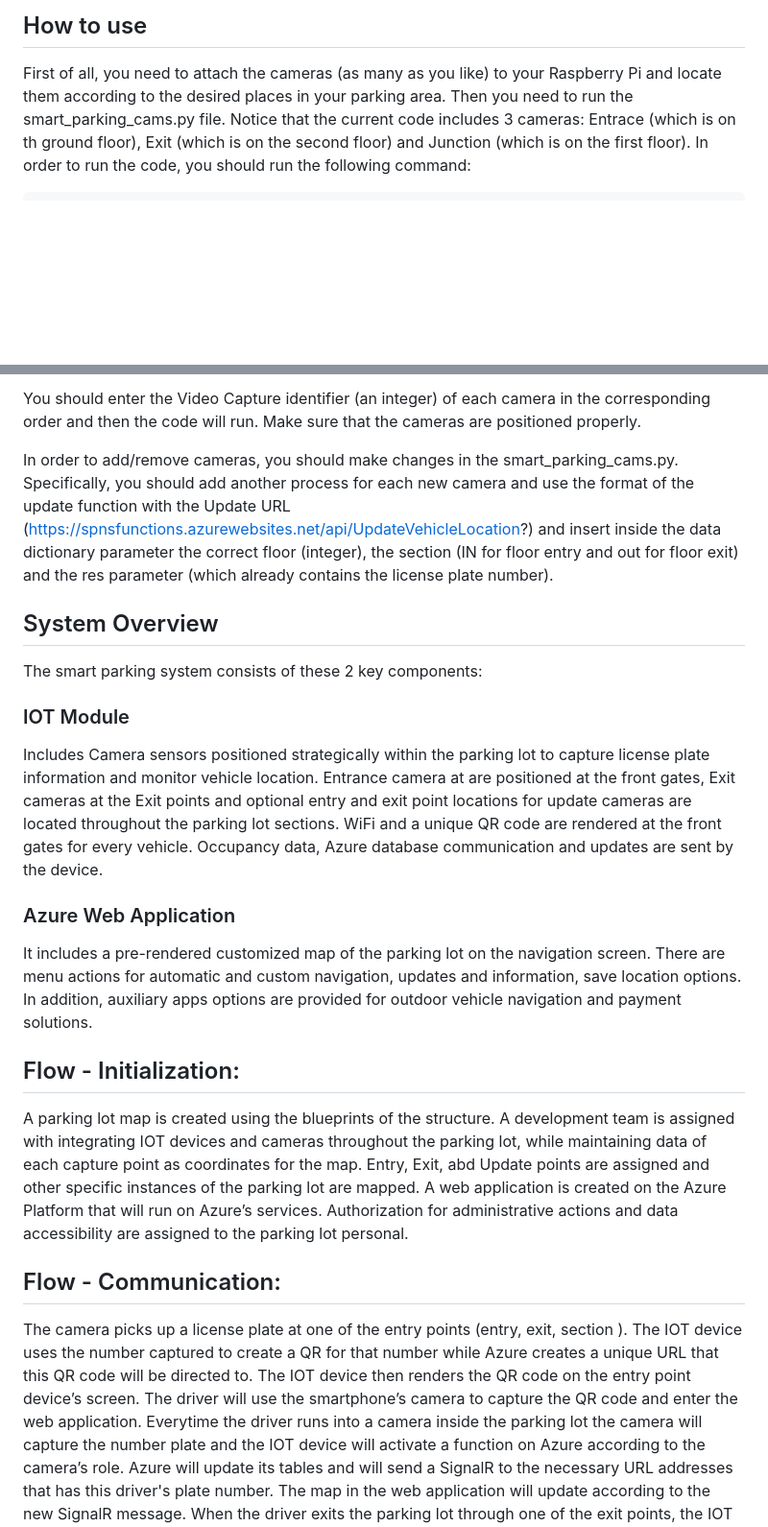
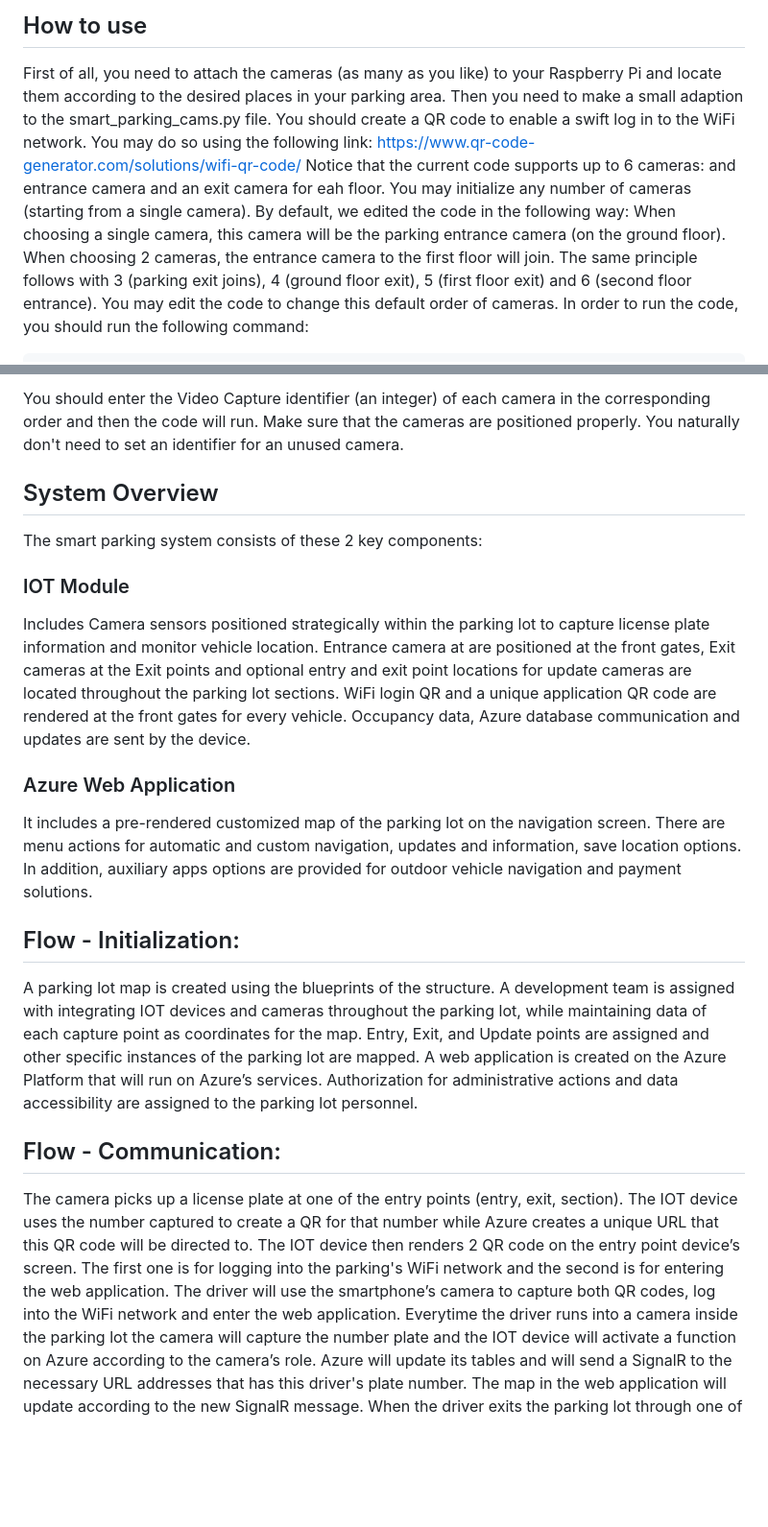
Before and after one commit to AlmogArviv/Smart-Parking-Navigation-System, a Markdown page: README.md, 2 parts joined by grey strips. Shown: that part at 96% size. GitHub-like rendering; blank space fills up the shorter version.

````diff
--- a/README.md
+++ b/README.md
@@ -14,7 +14,10 @@ We aim to enhance the ability to navigate through a closed off, GSP disabled par
 
 First of all, you need to attach the cameras (as many as you like) to your Raspberry Pi and locate them according to
 the desired places in your parking area.
-Then you need to run the smart_parking_cams.py file. Notice that the current code includes 3 cameras:
-Entrace (which is on th ground floor), Exit (which is on the second floor) and Junction (which is on the first floor).
+Then you need to make a small adaption to the smart_parking_cams.py file. You should create a QR code to enable a swift log in to the WiFi network. You may do so using the following link: https://www.qr-code-generator.com/solutions/wifi-qr-code/
+Notice that the current code supports up to 6 cameras: and entrance camera and an exit camera for eah floor.
+You may initialize any number of cameras (starting from a single camera). By default, we edited the code in the following way:
+When choosing a single camera, this camera will be the parking entrance camera (on the ground floor). When choosing 2 cameras, the entrance camera to the first floor will join. The same principle follows with 3 (parking exit joins), 4 (ground floor exit), 5 (first floor exit) and 6 (second floor entrance).
+You may edit the code to change this default order of cameras.
 In order to run the code, you should run the following command:
 ```
@@ -22,7 +25,5 @@ python smart_parking_cams.py <entrance_cam> <junction_cam> <exit_cam>
 ```
-You should enter the Video Capture identifier (an integer) of each camera in the corresponding order and then the code will run. Make sure that the cameras are positioned properly.
-
-In order to add/remove cameras, you should make changes in the smart_parking_cams.py. Specifically, you should add another process for each new camera and use the format of the update function with the Update URL (https://spnsfunctions.azurewebsites.net/api/UpdateVehicleLocation?) and insert inside the data dictionary parameter the correct floor (integer), the section (IN for floor entry and out for floor exit) and the res parameter (which already contains the license plate number).
+You should enter the Video Capture identifier (an integer) of each camera in the corresponding order and then the code will run. Make sure that the cameras are positioned properly. You naturally don't need to set an identifier for an unused camera.
 
 ## System Overview
 The smart parking system consists of these 2 key components:
@@ -30,7 +31,7 @@ The smart parking system consists of these 2 key components:
 ### IOT Module
 Includes Camera sensors positioned strategically within the parking lot to capture license plate information and monitor vehicle location.
 Entrance camera at are positioned at the front gates, Exit cameras at the Exit points and optional entry and exit point locations for update cameras are located throughout the parking lot sections.
-WiFi and a unique QR code are rendered at the front gates for every vehicle.
+WiFi login QR and a unique application QR code are rendered at the front gates for every vehicle.
 Occupancy data, Azure database communication and updates are sent by the device.
 
 ### Azure Web Application
@@ -41,15 +42,15 @@ In addition, auxiliary apps options are provided for outdoor vehicle navigation
 ## Flow - Initialization:
 A parking lot map is created using the blueprints of the structure.
 A development team is assigned with integrating IOT devices and cameras throughout the parking lot, while maintaining data of each capture point as coordinates for the map.
-Entry, Exit, abd Update points are assigned and other specific instances of the parking lot are mapped.
+Entry, Exit, and Update points are assigned and other specific instances of the parking lot are mapped.
 A web application is created on the Azure Platform that will run on Azure’s services.
-Authorization for administrative actions and data accessibility are assigned to the parking lot personal.
+Authorization for administrative actions and data accessibility are assigned to the parking lot personnel.
 
 ## Flow - Communication:
-The camera picks up a license plate at one of the entry points (entry, exit, section ).
+The camera picks up a license plate at one of the entry points (entry, exit, section).
 The IOT device uses the number captured to create a QR for that number while Azure creates a unique URL that this QR code will be directed to.
-The IOT device then renders the QR code on the entry point device’s screen.
-The driver will use the smartphone’s camera to capture the QR code and enter the web application.
+The IOT device then renders 2 QR code on the entry point device’s screen. The first one is for logging into the parking's WiFi network and the second is for entering the web application.
+The driver will use the smartphone’s camera to capture both QR codes, log into the WiFi network and enter the web application.
 Everytime the driver runs into a camera inside the parking lot the camera will capture the number plate and the IOT device will activate a function on Azure according to the camera’s role.
 Azure will update its tables and will send a SignalR to the necessary URL addresses that has this driver's plate number.
 The map in the web application will update according to the new SignalR message.
````
Also changed, not shown: other parts of README.md (+1 -1 lines).
